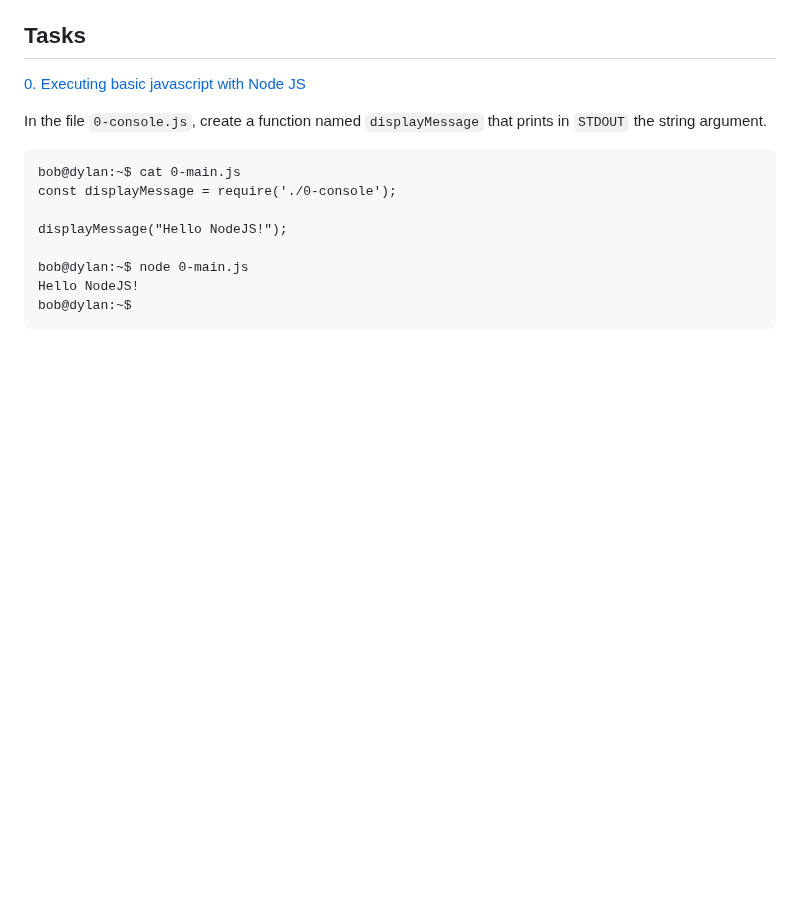
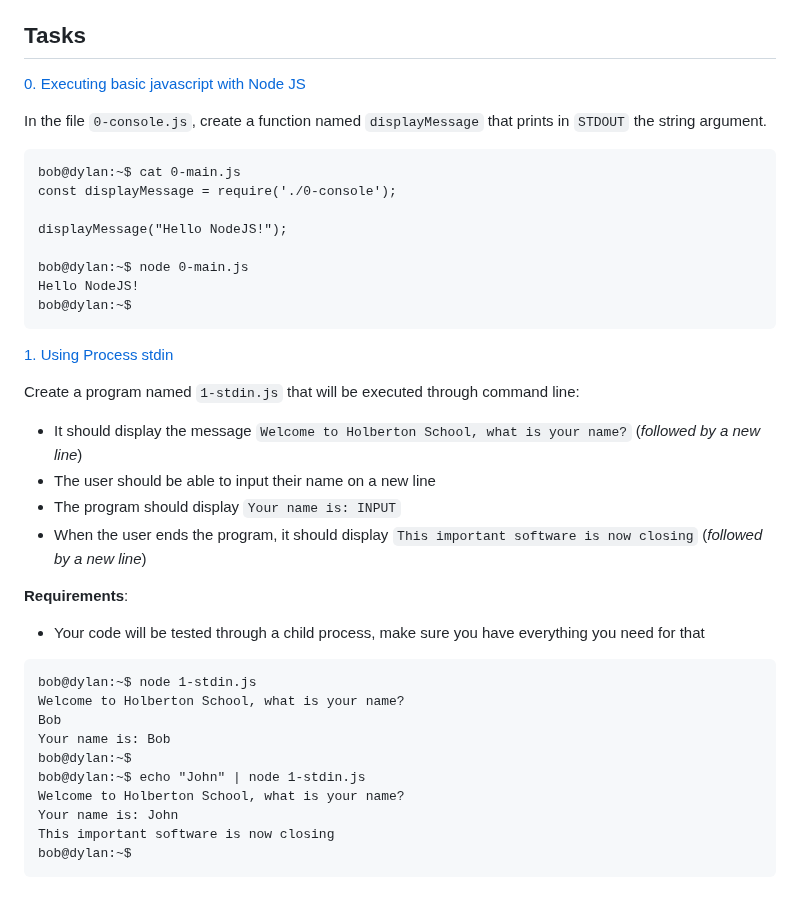
Before and after one commit to samuelselasi/alx-backend-javascript, a Markdown page: 0x05-Node_JS_basic/README.md, the part around the change. Drawn GitHub-style; blank space fills up the shorter version.

````diff
--- a/0x05-Node_JS_basic/README.md
+++ b/0x05-Node_JS_basic/README.md
@@ -146,3 +146,28 @@ bob@dylan:~$ node 0-main.js
 Hello NodeJS!
 bob@dylan:~$
 ```
+
+[1. Using Process stdin](./1-stdin.js)
+
+Create a program named `1-stdin.js` that will be executed through command line:
+
+* It should display the message `Welcome to Holberton School, what is your name?` (*followed by a new line*)
+* The user should be able to input their name on a new line
+* The program should display `Your name is: INPUT`
+* When the user ends the program, it should display `This important software is now closing` (*followed by a new line*)
+
+**Requirements**:
+
+* Your code will be tested through a child process, make sure you have everything you need for that
+```
+bob@dylan:~$ node 1-stdin.js
+Welcome to Holberton School, what is your name?
+Bob
+Your name is: Bob
+bob@dylan:~$
+bob@dylan:~$ echo "John" | node 1-stdin.js
+Welcome to Holberton School, what is your name?
+Your name is: John
+This important software is now closing
+bob@dylan:~$
+```
````
